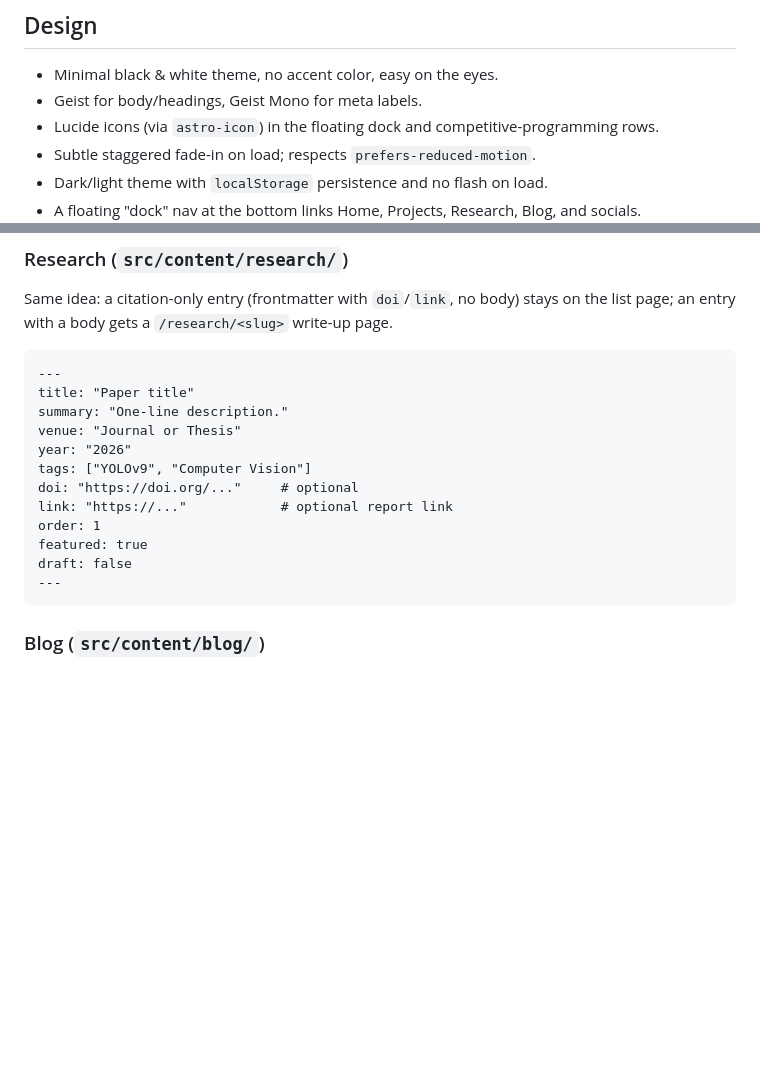
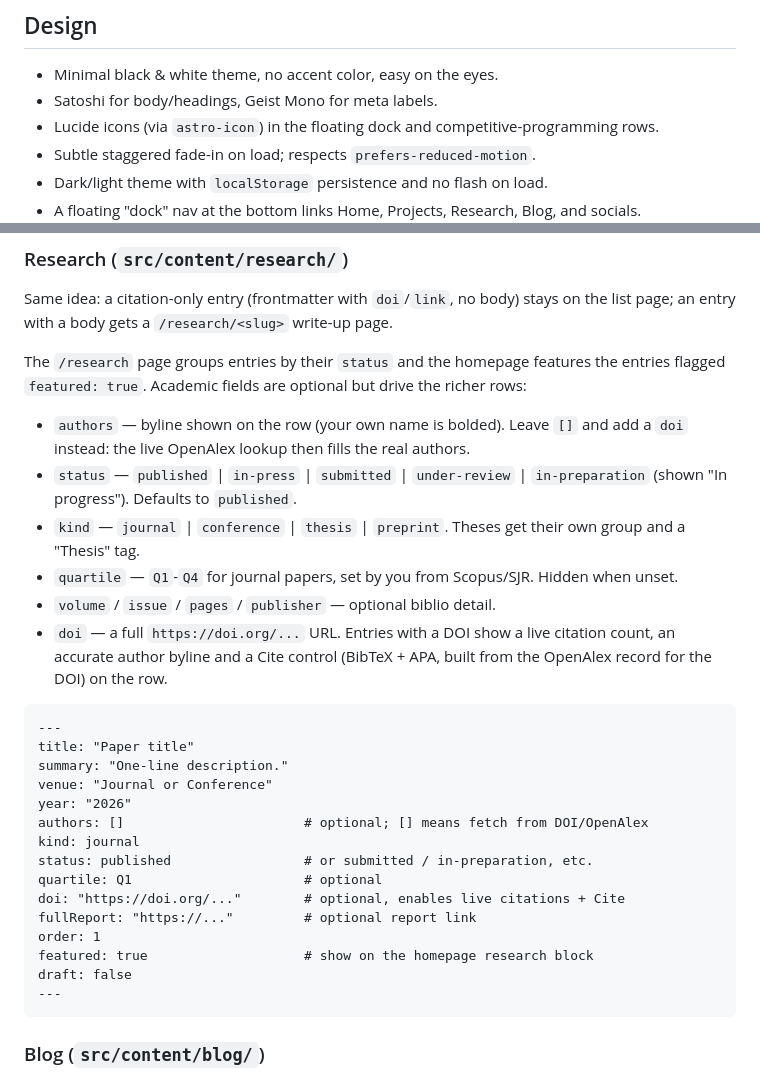
Before and after one commit to Foysal-Munsy/foysal-munsy.github.io, a Markdown page: README.md, 2 parts joined by grey strips. GitHub-like rendering; blank space fills up the shorter version.

Commit message:
Document the research schema and live citation fields in the README
Correct the font note (Satoshi, not Geist) and expand the research section
with the new authors, status, kind, quartile and biblio fields plus the DOI
driven live citations.

Co-Authored-By: Claude Code <noreply@anthropic.com>

````diff
--- a/README.md
+++ b/README.md
@@ -8,7 +8,7 @@ GitHub Pages.
 ## Design
 
 - Minimal black & white theme, no accent color, easy on the eyes.
-- Geist for body/headings, Geist Mono for meta labels.
+- Satoshi for body/headings, Geist Mono for meta labels.
 - Lucide icons (via `astro-icon`) in the floating dock and competitive-programming rows.
 - Subtle staggered fade-in on load; respects `prefers-reduced-motion`.
 - Dark/light theme with `localStorage` persistence and no flash on load.
@@ -86,17 +86,37 @@ draft: false
 Same idea: a citation-only entry (frontmatter with `doi`/`link`, no body) stays
 on the list page; an entry with a body gets a `/research/<slug>` write-up page.
 
+The `/research` page groups entries by their `status` and the homepage features
+the entries flagged `featured: true`. Academic fields are optional but drive
+the richer rows:
+
+- `authors` — byline shown on the row (your own name is bolded). Leave `[]` and
+  add a `doi` instead: the live OpenAlex lookup then fills the real authors.
+- `status` — `published` | `in-press` | `submitted` | `under-review` |
+  `in-preparation` (shown "In progress"). Defaults to `published`.
+- `kind` — `journal` | `conference` | `thesis` | `preprint`. Theses get their
+  own group and a "Thesis" tag.
+- `quartile` — `Q1`-`Q4` for journal papers, set by you from Scopus/SJR. Hidden
+  when unset.
+- `volume` / `issue` / `pages` / `publisher` — optional biblio detail.
+- `doi` — a full `https://doi.org/...` URL. Entries with a DOI show a live
+  citation count, an accurate author byline and a Cite control (BibTeX + APA,
+  built from the OpenAlex record for the DOI) on the row.
+
 ```md
 ---
 title: "Paper title"
 summary: "One-line description."
-venue: "Journal or Thesis"
+venue: "Journal or Conference"
 year: "2026"
-tags: ["YOLOv9", "Computer Vision"]
-doi: "https://doi.org/..."     # optional
-link: "https://..."            # optional report link
+authors: []                       # optional; [] means fetch from DOI/OpenAlex
+kind: journal
+status: published                 # or submitted / in-preparation, etc.
+quartile: Q1                      # optional
+doi: "https://doi.org/..."        # optional, enables live citations + Cite
+fullReport: "https://..."         # optional report link
 order: 1
-featured: true
+featured: true                    # show on the homepage research block
 draft: false
 ---
 ```
````
